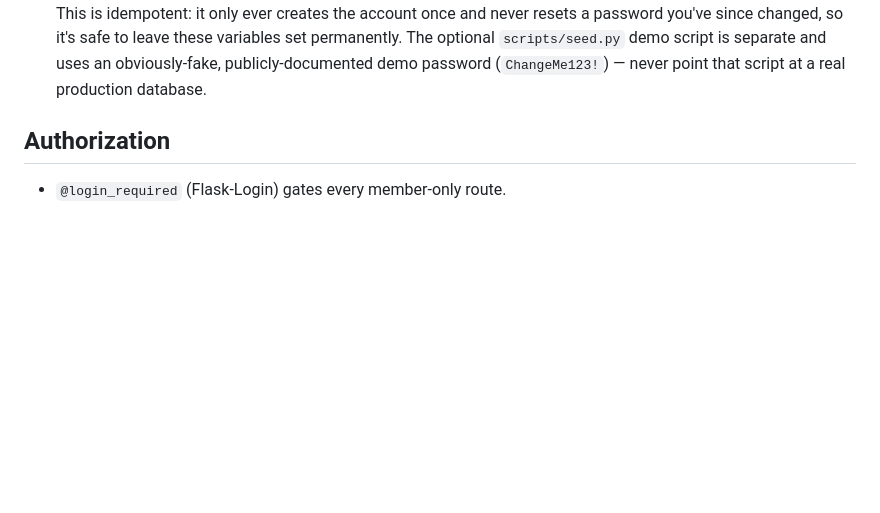
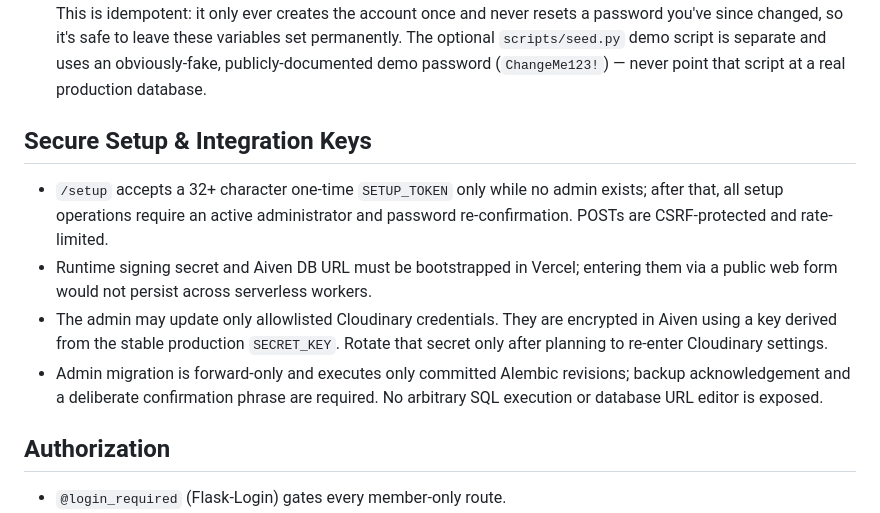
Before and after one commit to Simmyt3r/MyPlatoon, a Markdown page: SECURITY.md, the part around the change. GitHub-like rendering; blank space fills up the shorter version.

Commit message:
docs(security): record setup and encrypted integration key guarantees

```diff
--- a/SECURITY.md
+++ b/SECURITY.md
@@ -20,6 +20,19 @@
   since changed, so it's safe to leave these variables set permanently. The optional
   `scripts/seed.py` demo script is separate and uses an obviously-fake, publicly-documented
   demo password (`ChangeMe123!`) — never point that script at a real production database.
+
+## Secure Setup & Integration Keys
+- `/setup` accepts a 32+ character one-time `SETUP_TOKEN` only while no admin
+  exists; after that, all setup operations require an active administrator and
+  password re-confirmation. POSTs are CSRF-protected and rate-limited.
+- Runtime signing secret and Aiven DB URL must be bootstrapped in Vercel;
+  entering them via a public web form would not persist across serverless workers.
+- The admin may update only allowlisted Cloudinary credentials. They are
+  encrypted in Aiven using a key derived from the stable production `SECRET_KEY`.
+  Rotate that secret only after planning to re-enter Cloudinary settings.
+- Admin migration is forward-only and executes only committed Alembic revisions;
+  backup acknowledgement and a deliberate confirmation phrase are required.
+  No arbitrary SQL execution or database URL editor is exposed.
 
 ## Authorization
 - `@login_required` (Flask-Login) gates every member-only route.
```
